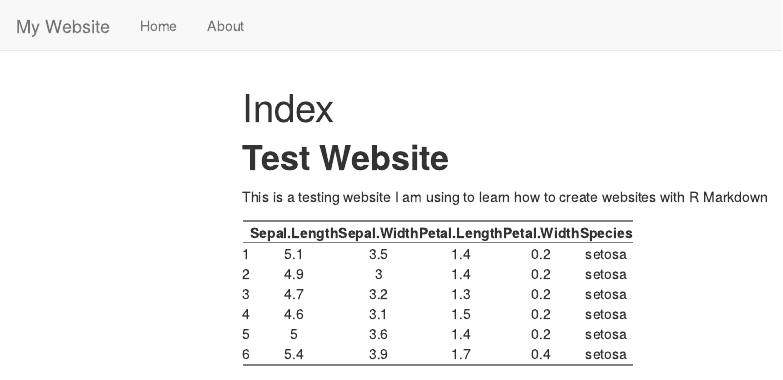
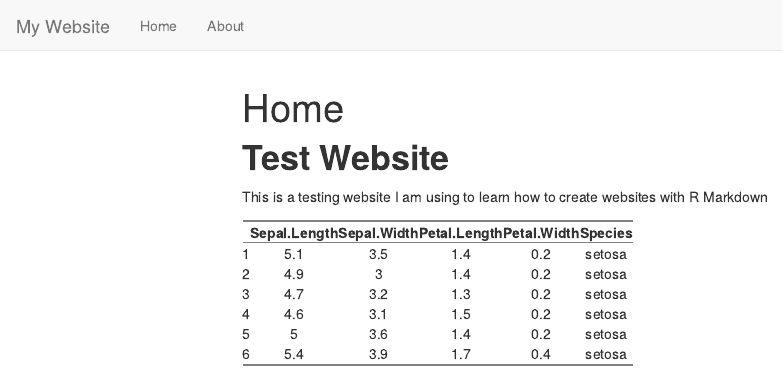
Before and after one commit to jamesbury3/r-site, an R Markdown document (index.Rmd): the page in a window 1100 px wide, from its top. Rendered offline with R 4.5, knitr and Pandoc, with nearby package versions; menus at the side of the page are left out.

Commit message:
changed index to home

```diff
--- a/index.Rmd
+++ b/index.Rmd
@@ -1,5 +1,5 @@
 ---
-title: "Index"
+title: "Home"
 output:
   html_document:
     toc: true
```
Also changed, not shown: 5 other files.
